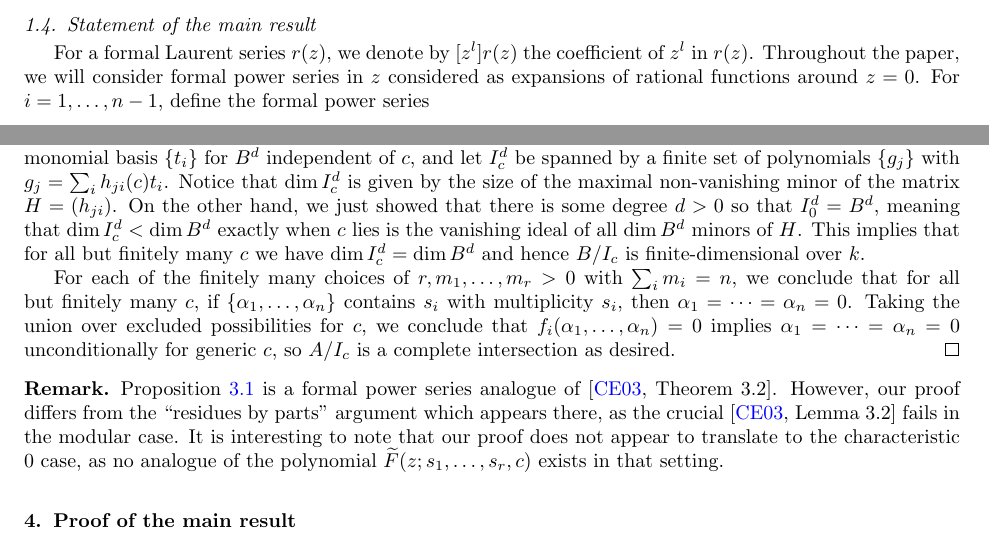
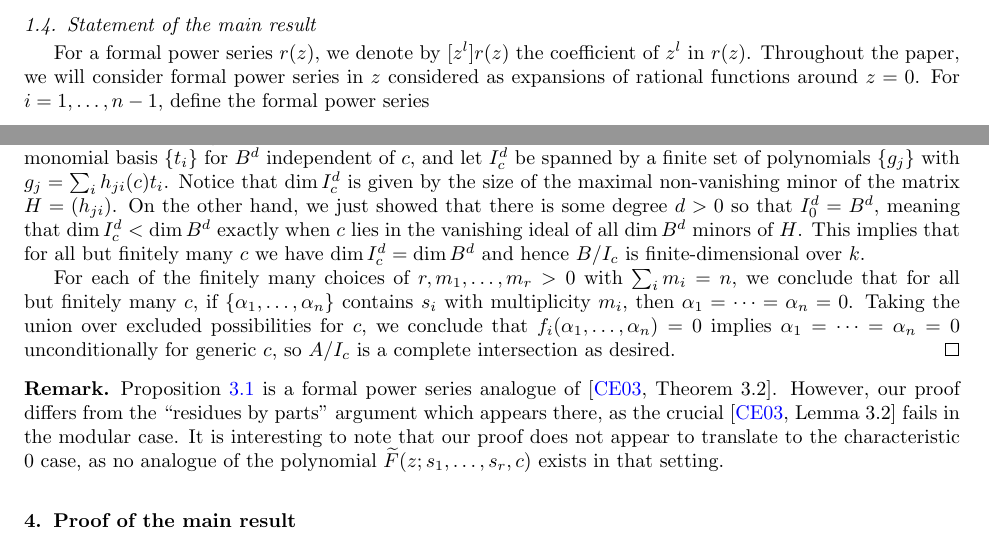
Before and after one commit to sdevadas/cherednik-urop2014, a LaTeX paper (submission3r1.tex): two parts of pages 3 and 8 of 9, joined at a grey line, cut so that both start at the same text. Compiled offline with pdfLaTeX.

Commit message:
small typo corrections

```diff
--- a/submission3r1.tex
+++ b/submission3r1.tex
@@ -137,7 +137,7 @@ h_L(t) = \sum_{j \geq 0} \dim L_j t^j.
 
 \subsection{Statement of the main result}
 
-For a formal Laurent series $r(z)$, we denote by $[z^l] r(z)$ the coefficient of $z^l$ in $r(z)$.  Throughout the paper, we will consider formal power series in $z$ considered as expansions of rational functions around $z = 0$. For $i = 1, \ldots, n - 1$, define the formal power series
+For a formal power series $r(z)$, we denote by $[z^l] r(z)$ the coefficient of $z^l$ in $r(z)$.  Throughout the paper, we will consider formal power series in $z$ considered as expansions of rational functions around $z = 0$. For $i = 1, \ldots, n - 1$, define the formal power series
 \[
 F_i(z)=\frac{1}{1-x_iz} \sum_{m=0}^{p-1} \binom{c}{m}\left(\prod_{j=1}^{n} (1-x_jz) - 1\right)^m
 \]
@@ -388,9 +388,9 @@ for $i = 1, \ldots, r$.  Notice that $\wF(s_i; s_1, \ldots, s_r, c)$ is a polyno
 \]
 meaning that if $c = 0$, we have $s_1 = \cdots = s_r = 0$, hence $B/I_0$ is finite dimensional over $k$.
 
-Now, let $B^d$ and $I_c^d$ denote the degree $d$ pieces of $B$ and the homogeneous ideal $I_c$, respectively.  Choose a monomial basis $\{t_i\}$ for $B^d$ independent of $c$, and let $I_c^d$ be spanned by a finite set of polynomials $\{g_j\}$ with $g_j = \sum_i h_{ji}(c) t_i$.  Notice that $\dim I_c^d$ is given by the size of the maximal non-vanishing minor of the matrix $H = (h_{ji})$.  On the other hand, we just showed that there is some degree $d > 0$ so that $I^d_0 = B^d$, meaning that $\dim I^d_c < \dim B^d$ exactly when $c$ lies is the vanishing ideal of all $\dim B^d$ minors of $H$.  This implies that for all but finitely many $c$ we have $\dim I^d_c = \dim B^d$ and hence $B/I_c$ is finite-dimensional over $k$.
+Now, let $B^d$ and $I_c^d$ denote the degree $d$ pieces of $B$ and the homogeneous ideal $I_c$, respectively.  Choose a monomial basis $\{t_i\}$ for $B^d$ independent of $c$, and let $I_c^d$ be spanned by a finite set of polynomials $\{g_j\}$ with $g_j = \sum_i h_{ji}(c) t_i$.  Notice that $\dim I_c^d$ is given by the size of the maximal non-vanishing minor of the matrix $H = (h_{ji})$.  On the other hand, we just showed that there is some degree $d > 0$ so that $I^d_0 = B^d$, meaning that $\dim I^d_c < \dim B^d$ exactly when $c$ lies in the vanishing ideal of all $\dim B^d$ minors of $H$.  This implies that for all but finitely many $c$ we have $\dim I^d_c = \dim B^d$ and hence $B/I_c$ is finite-dimensional over $k$.
 
-For each of the finitely many choices of $r, m_1, \ldots, m_r > 0$ with $\sum_i m_i = n$, we conclude that for all but finitely many $c$, if $\{\alpha_1, \ldots, \alpha_n\}$ contains $s_i$ with multiplicity $s_i$, then $\alpha_1 = \cdots = \alpha_n = 0$.  Taking the union over excluded possibilities for $c$, we conclude that $f_i(\alpha_1, \ldots, \alpha_n) = 0$ implies $\alpha_1 = \cdots = \alpha_n = 0$ unconditionally for generic $c$, so $A/I_c$ is a complete intersection as desired.
+For each of the finitely many choices of $r, m_1, \ldots, m_r > 0$ with $\sum_i m_i = n$, we conclude that for all but finitely many $c$, if $\{\alpha_1, \ldots, \alpha_n\}$ contains $s_i$ with multiplicity $m_i$, then $\alpha_1 = \cdots = \alpha_n = 0$.  Taking the union over excluded possibilities for $c$, we conclude that $f_i(\alpha_1, \ldots, \alpha_n) = 0$ implies $\alpha_1 = \cdots = \alpha_n = 0$ unconditionally for generic $c$, so $A/I_c$ is a complete intersection as desired.
 \end{proof}
 
 \begin{remark}
```
Also changed, not shown: submission3r1.tex (2 more changed lines).
